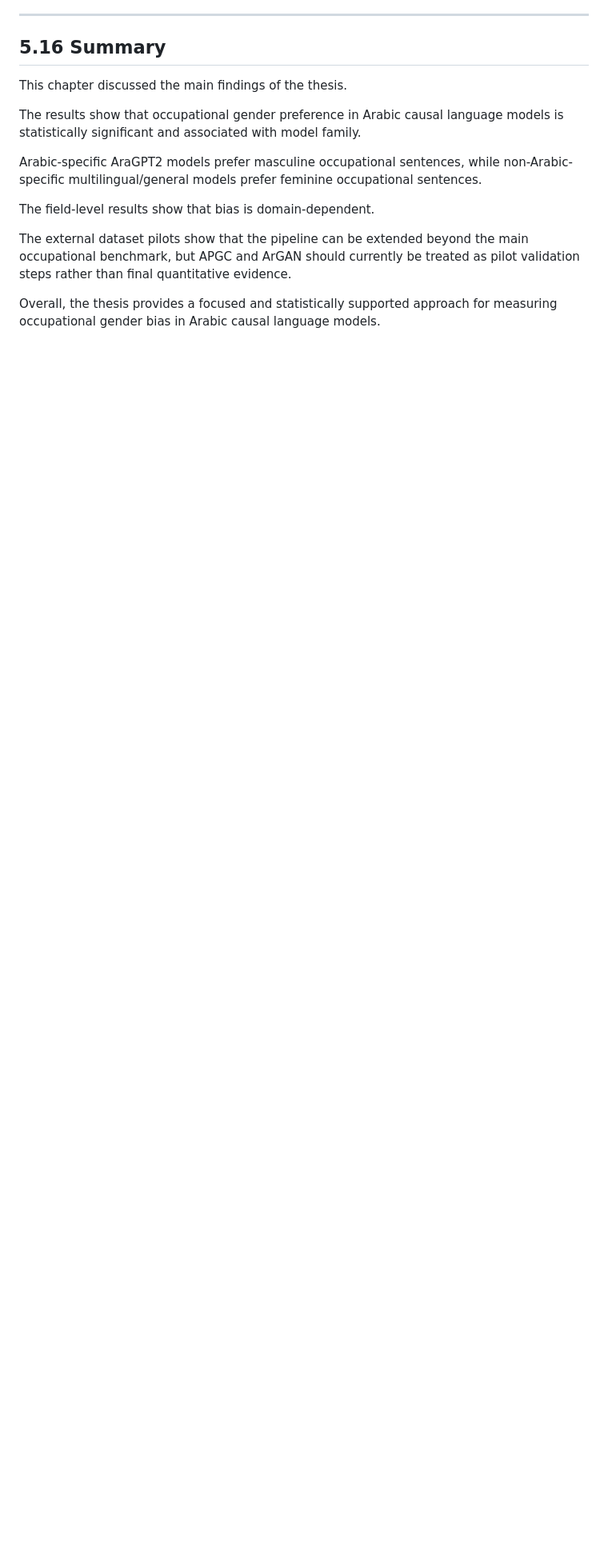
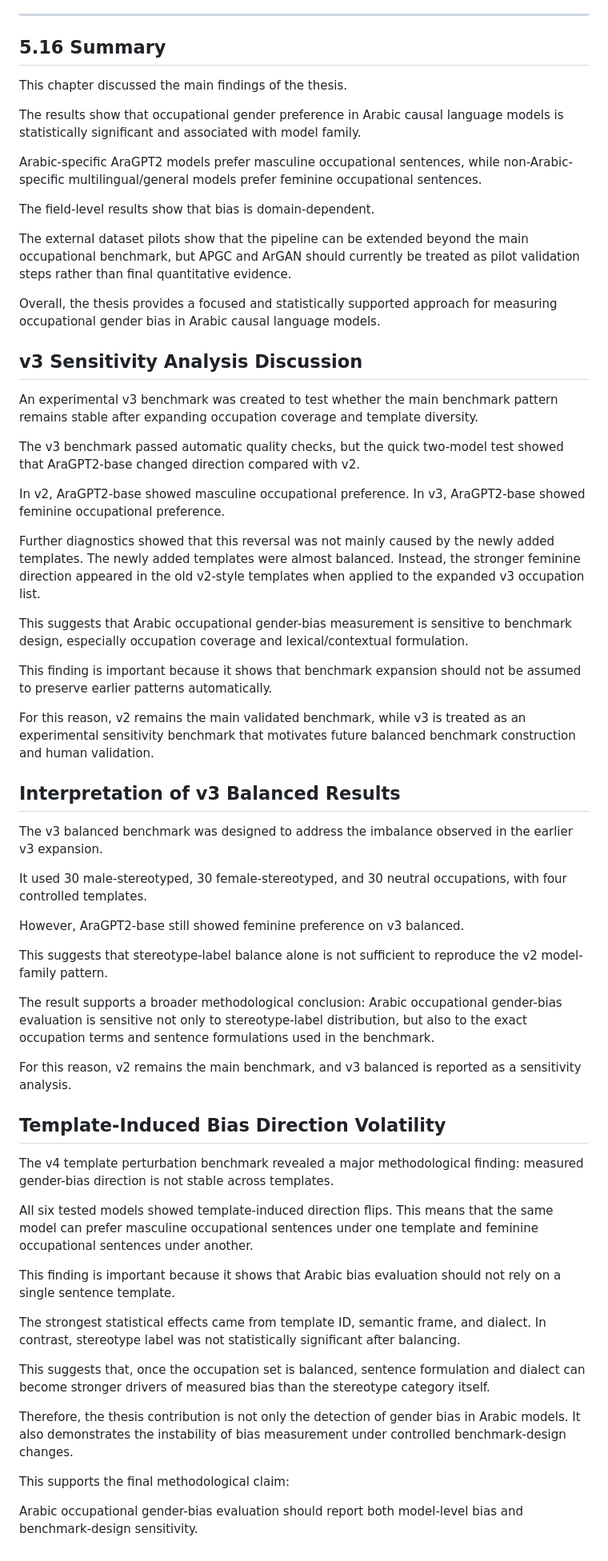
Before and after one commit to Hanaa-wakwak/arabic-llm-gender-bias, a Markdown page: docs/occupational_scope/chapter_5_discussion_draft.md, the part around the change. Shown at 80% size. Drawn GitHub-style; blank space fills up the shorter version.

Commit message:
Add template-induced volatility discussion

```diff
--- a/docs/occupational_scope/chapter_5_discussion_draft.md
+++ b/docs/occupational_scope/chapter_5_discussion_draft.md
@@ -323,3 +323,48 @@ The field-level results show that bias is domain-dependent.
 The external dataset pilots show that the pipeline can be extended beyond the main occupational benchmark, but APGC and ArGAN should currently be treated as pilot validation steps rather than final quantitative evidence.
 
 Overall, the thesis provides a focused and statistically supported approach for measuring occupational gender bias in Arabic causal language models.
+## v3 Sensitivity Analysis Discussion
+
+An experimental v3 benchmark was created to test whether the main benchmark pattern remains stable after expanding occupation coverage and template diversity.
+
+The v3 benchmark passed automatic quality checks, but the quick two-model test showed that AraGPT2-base changed direction compared with v2.
+
+In v2, AraGPT2-base showed masculine occupational preference. In v3, AraGPT2-base showed feminine occupational preference.
+
+Further diagnostics showed that this reversal was not mainly caused by the newly added templates. The newly added templates were almost balanced. Instead, the stronger feminine direction appeared in the old v2-style templates when applied to the expanded v3 occupation list.
+
+This suggests that Arabic occupational gender-bias measurement is sensitive to benchmark design, especially occupation coverage and lexical/contextual formulation.
+
+This finding is important because it shows that benchmark expansion should not be assumed to preserve earlier patterns automatically.
+
+For this reason, v2 remains the main validated benchmark, while v3 is treated as an experimental sensitivity benchmark that motivates future balanced benchmark construction and human validation.
+## Interpretation of v3 Balanced Results
+
+The v3 balanced benchmark was designed to address the imbalance observed in the earlier v3 expansion.
+
+It used 30 male-stereotyped, 30 female-stereotyped, and 30 neutral occupations, with four controlled templates.
+
+However, AraGPT2-base still showed feminine preference on v3 balanced.
+
+This suggests that stereotype-label balance alone is not sufficient to reproduce the v2 model-family pattern.
+
+The result supports a broader methodological conclusion: Arabic occupational gender-bias evaluation is sensitive not only to stereotype-label distribution, but also to the exact occupation terms and sentence formulations used in the benchmark.
+
+For this reason, v2 remains the main benchmark, and v3 balanced is reported as a sensitivity analysis.
+## Template-Induced Bias Direction Volatility
+
+The v4 template perturbation benchmark revealed a major methodological finding: measured gender-bias direction is not stable across templates.
+
+All six tested models showed template-induced direction flips. This means that the same model can prefer masculine occupational sentences under one template and feminine occupational sentences under another.
+
+This finding is important because it shows that Arabic bias evaluation should not rely on a single sentence template.
+
+The strongest statistical effects came from template ID, semantic frame, and dialect. In contrast, stereotype label was not statistically significant after balancing.
+
+This suggests that, once the occupation set is balanced, sentence formulation and dialect can become stronger drivers of measured bias than the stereotype category itself.
+
+Therefore, the thesis contribution is not only the detection of gender bias in Arabic models. It also demonstrates the instability of bias measurement under controlled benchmark-design changes.
+
+This supports the final methodological claim:
+
+Arabic occupational gender-bias evaluation should report both model-level bias and benchmark-design sensitivity.
```
